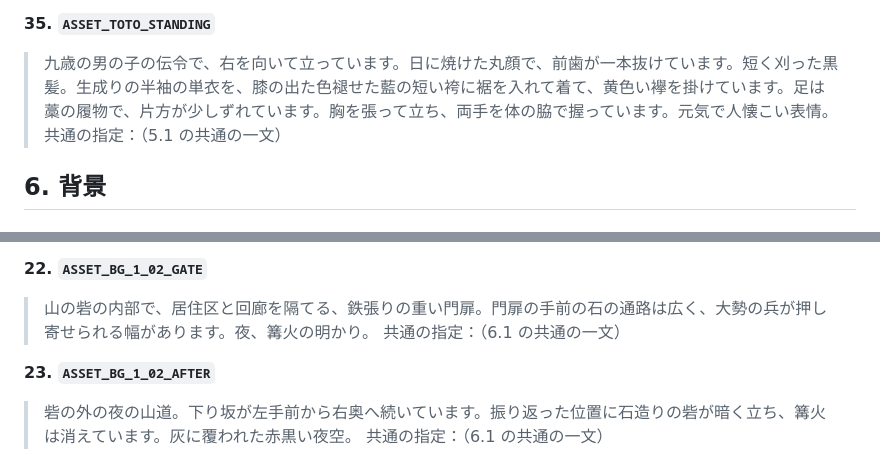
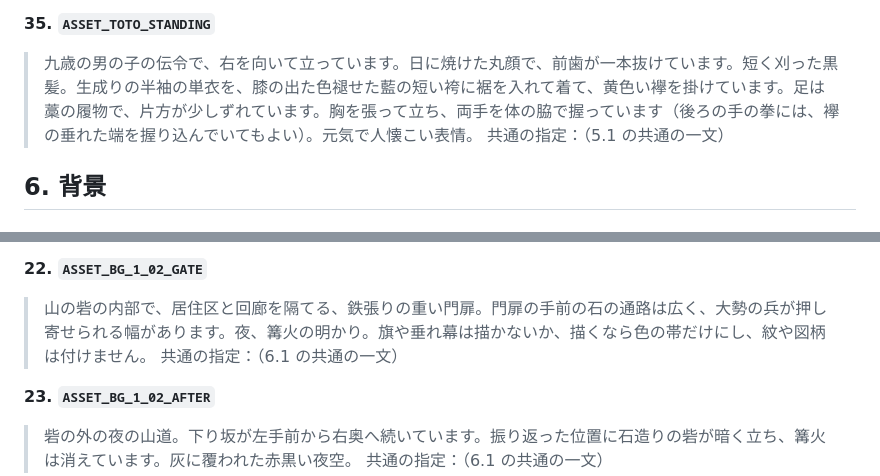
Before and after one commit to satoshi-ido/shuentou, a Markdown page: docs/asset-brief.md, 2 parts joined by grey strips. Rendered like a GitHub page.

```diff
--- a/docs/asset-brief.md
+++ b/docs/asset-brief.md
@@ -199,7 +199,7 @@
 
 **35. `ASSET_TOTO_STANDING`**
 
-> 九歳の男の子の伝令で、右を向いて立っています。日に焼けた丸顔で、前歯が一本抜けています。短く刈った黒髪。生成りの半袖の単衣を、膝の出た色褪せた藍の短い袴に裾を入れて着て、黄色い襷を掛けています。足は藁の履物で、片方が少しずれています。胸を張って立ち、両手を体の脇で握っています。元気で人懐こい表情。
+> 九歳の男の子の伝令で、右を向いて立っています。日に焼けた丸顔で、前歯が一本抜けています。短く刈った黒髪。生成りの半袖の単衣を、膝の出た色褪せた藍の短い袴に裾を入れて着て、黄色い襷を掛けています。足は藁の履物で、片方が少しずれています。胸を張って立ち、両手を体の脇で握っています（後ろの手の拳には、襷の垂れた端を握り込んでいてもよい）。元気で人懐こい表情。
 > 共通の指定：（5.1 の共通の一文）
 
 ## 6. 背景
@@ -282,7 +282,7 @@
 
 **22. `ASSET_BG_1_02_GATE`**
 
-> 山の砦の内部で、居住区と回廊を隔てる、鉄張りの重い門扉。門扉の手前の石の通路は広く、大勢の兵が押し寄せられる幅があります。夜、篝火の明かり。
+> 山の砦の内部で、居住区と回廊を隔てる、鉄張りの重い門扉。門扉の手前の石の通路は広く、大勢の兵が押し寄せられる幅があります。夜、篝火の明かり。旗や垂れ幕は描かないか、描くなら色の帯だけにし、紋や図柄は付けません。
 > 共通の指定：（6.1 の共通の一文）
 
 **23. `ASSET_BG_1_02_AFTER`**
```
Also changed, not shown: other parts of docs/asset-brief.md (+5 -5 lines).
